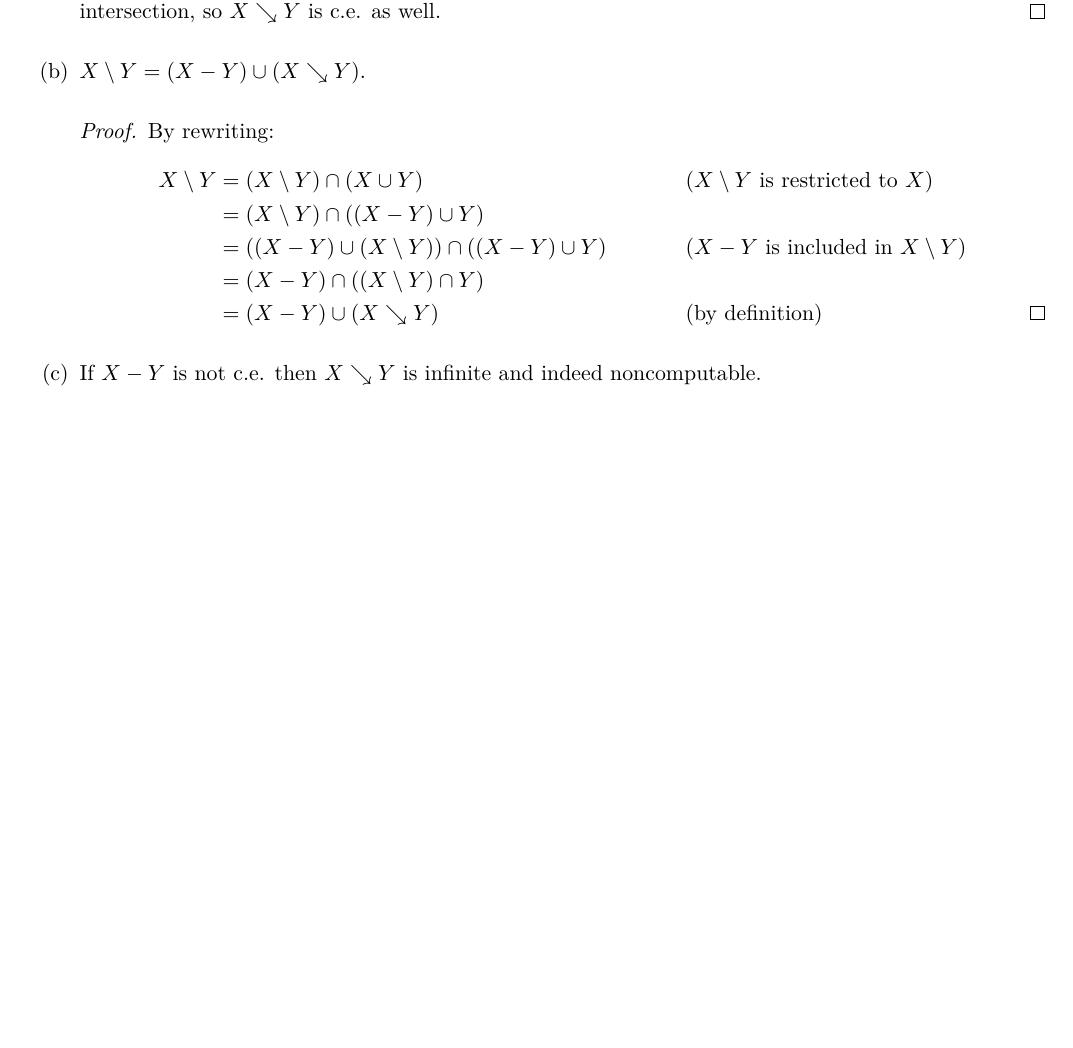
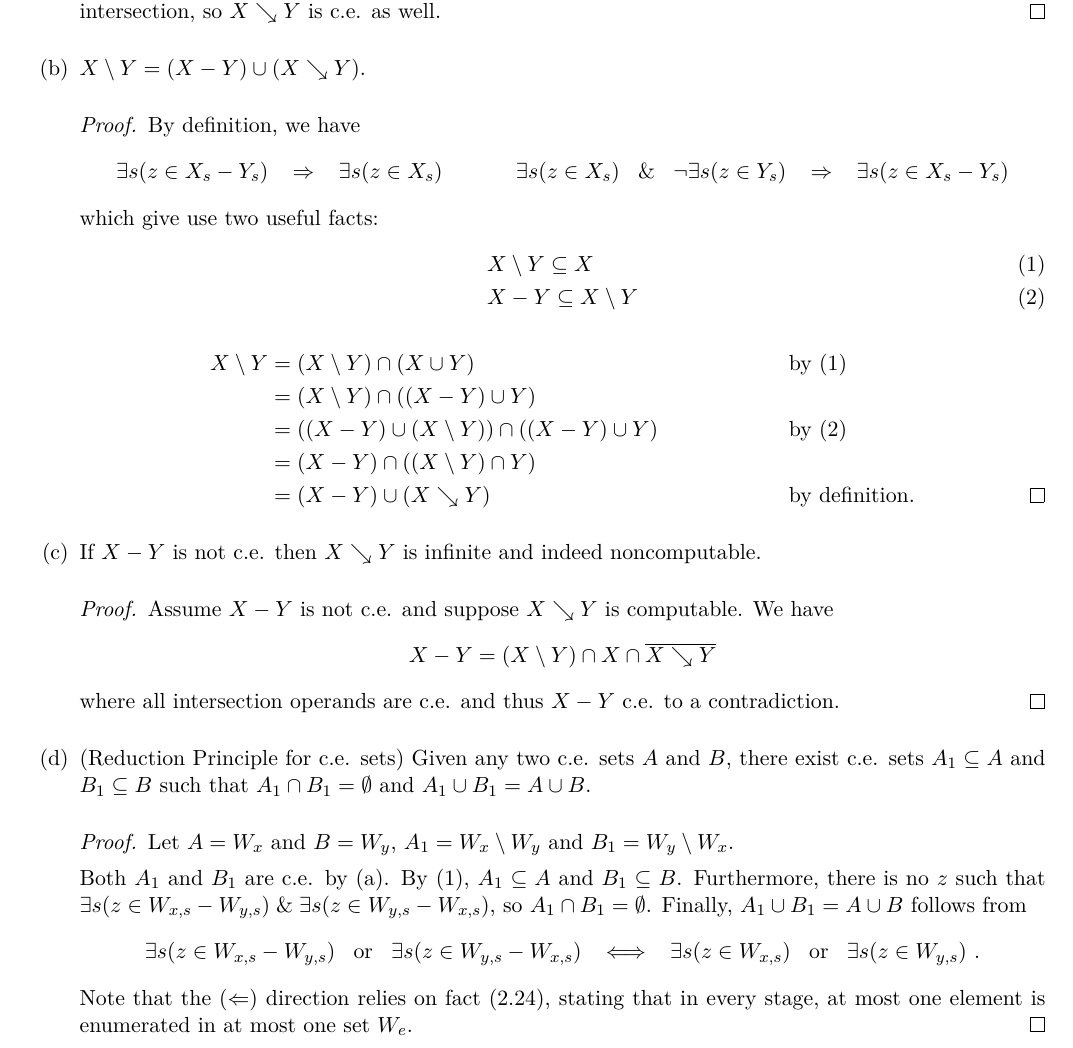
Before and after one commit to martijnvermaat/documents, a LaTeX problem sheet (recursion-theory/exercises-13.tex): part of the page, cut so that both start at the same text, the shorter picture padded with empty space. Compiled offline with pdfLaTeX.

Commit message:
Completed homework 13.

```diff
--- a/recursion-theory/exercises-13.tex
+++ b/recursion-theory/exercises-13.tex
@@ -60,19 +60,49 @@ Let $(X_s)_{s \in \omega}$ and $(Y_s)_{s \in \omega}$ be computable enumerations
 
 \item $X \setminus Y = (X - Y) \cup (X \searrow Y)$.
 \begin{proof}
-  By rewriting:
+  By definition, we have
   \begin{align*}
-    X \setminus Y & = (X \setminus Y) \cap (X \cup Y)         && \text{($X \setminus Y$ is restricted to $X$)}\\
+    & \exists s(z \in X_s - Y_s) \quad\! \Rightarrow \quad\! \exists s(z \in X_s) &&
+    & \exists s(z \in X_s) \quad\! \& \quad\! \neg \exists s(z \in Y_s) \quad\! \Rightarrow \quad\! \exists s(z \in X_s - Y_s)
+  \end{align*}
+  which give use two useful facts:
+  \begin{align}
+    & X \setminus Y \subseteq X \label{fact:1}\\
+    & X - Y \subseteq X \setminus Y \label{fact:2}
+  \end{align}
+  \begin{align*}
+    X \setminus Y & = (X \setminus Y) \cap (X \cup Y)         && \text{by (\ref{fact:1})}\\
     & = (X \setminus Y) \cap ((X - Y) \cup Y)\\
-    & = ((X - Y) \cup (X \setminus Y)) \cap ((X - Y) \cup Y)  && \text{($X - Y$ is included in $X \setminus Y$)}\\
+    & = ((X - Y) \cup (X \setminus Y)) \cap ((X - Y) \cup Y)  && \text{by (\ref{fact:2})}\\
     & = (X - Y) \cap ((X \setminus Y) \cap Y)\\
-    & = (X - Y) \cup (X \searrow Y)                           && \text{(by definition)}\qedhere
+    & = (X - Y) \cup (X \searrow Y)                           && \text{by definition.}\qedhere
   \end{align*}
 \end{proof}
 
 \item If $X - Y$ is not c.e. then $X \searrow Y$ is infinite and indeed noncomputable.
+\begin{proof}
+  Assume $X - Y$ is not c.e. and suppose $X \searrow Y$ is computable. We have
+  \begin{align*}
+    X - Y = (X \setminus Y) \cap X \cap \overline{X \searrow Y}
+  \end{align*}
+  where all intersection operands are c.e. and thus $X - Y$ c.e. to a contradiction.
+\end{proof}
 
-\item
+\item (Reduction Principle for c.e. sets) Given any two c.e. sets $A$ and $B$,
+  there exist c.e. sets $A_1 \subseteq A$ and $B_1 \subseteq B$ such that
+  $A_1 \cap B_1 = \emptyset$ and $A_1 \cup B_1 = A \cup B$.
+\begin{proof}
+  Let $A = W_x$ and $B = W_y$, $A_1 = W_x \setminus W_y$ and $B_1 = W_y \setminus W_x$.
+
+  Both $A_1$ and $B_1$ are c.e. by (a).
+  By (\ref{fact:1}), $A_1 \subseteq A$ and $B_1 \subseteq B$.
+  Furthermore, there is no $z$ such that $\exists s(z \in W_{x,s} - W_{y,s}) \; \& \; \exists s(z \in W_{y,s} - W_{x,s})$, so $A_1 \cap B_1 = \emptyset$.
+  Finally, $A_1 \cup B_1 = A \cup B$ follows from
+  \begin{align*}
+    & \exists s(z \in W_{x,s} - W_{y,s}) \quad\! \text{or} \quad\! \exists s(z \in W_{y,s} - W_{x,s}) \quad\! \Longleftrightarrow \quad\! \exists s(z \in W_{x,s}) \quad\! \text{or} \quad\! \exists s(z \in W_{y,s}) \text{ .}
+  \end{align*}
+  Note that the ($\Leftarrow$) direction relies on fact (2.24), stating that in every stage, at most one element is enumerated in at most one set $W_e$.
+\end{proof}
 
 \end{enumerate}
 
```
